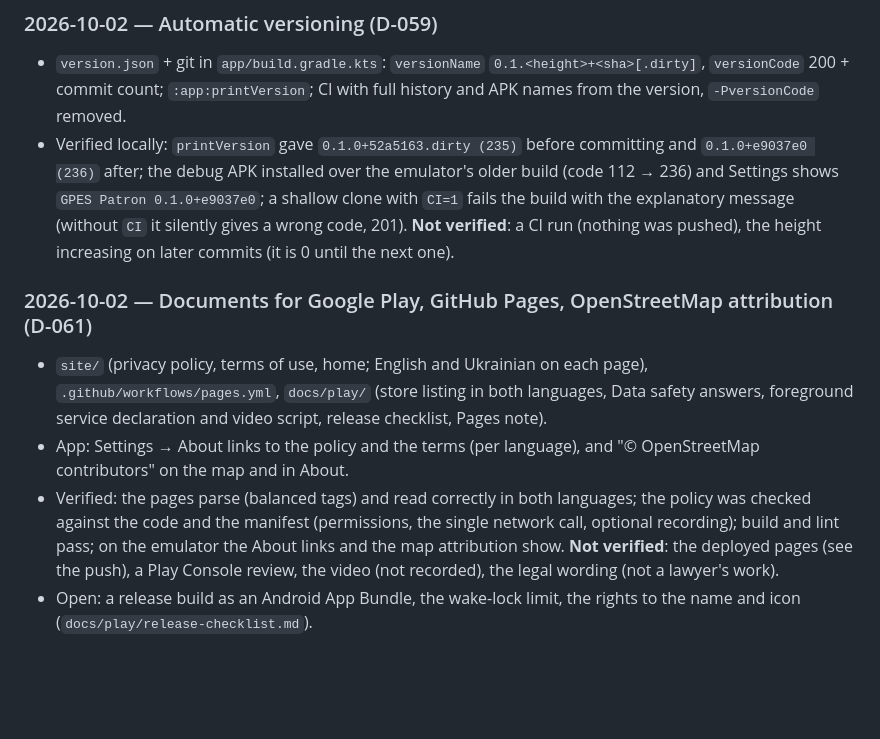
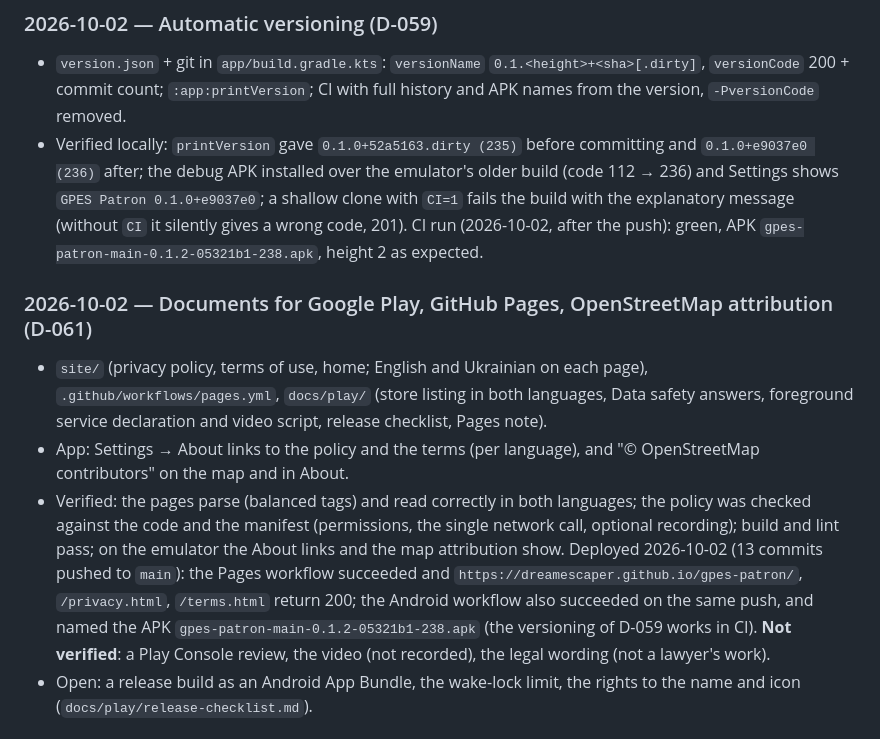
Before and after one commit to Dreamescaper/gpes-patron, a Markdown page: docs/progress.md, the part around the change. Rendered like a GitHub page; blank space fills up the shorter version.

Commit message:
Docs: Pages and CI verified after the push (D-059, D-061)
Co-Authored-By: Claude Sonnet 5.5 <noreply@anthropic.com>

```diff
--- a/docs/progress.md
+++ b/docs/progress.md
@@ -78,7 +78,7 @@ Tests: 42 JVM tests (core + recording) as of 2026-09-28.
 - Verified locally: `printVersion` gave `0.1.0+52a5163.dirty (235)` before committing and `0.1.0+e9037e0 (236)` after;
   the debug APK installed over the emulator's older build (code 112 → 236) and Settings shows `GPES Patron 0.1.0+e9037e0`;
   a shallow clone with `CI=1` fails the build with the explanatory message (without `CI` it silently gives a wrong code,
-  201). **Not verified**: a CI run (nothing was pushed), the height increasing on later commits (it is 0 until the next one).
+  201). CI run (2026-10-02, after the push): green, APK `gpes-patron-main-0.1.2-05321b1-238.apk`, height 2 as expected.
 
 
 ### 2026-10-02 — Documents for Google Play, GitHub Pages, OpenStreetMap attribution (D-061)
@@ -87,7 +87,10 @@ Tests: 42 JVM tests (core + recording) as of 2026-09-28.
 - App: Settings → About links to the policy and the terms (per language), and "© OpenStreetMap contributors" on the map and in About.
 - Verified: the pages parse (balanced tags) and read correctly in both languages; the policy was checked against the code and the manifest
   (permissions, the single network call, optional recording); build and lint pass; on the emulator the About links and the map attribution show.
-  **Not verified**: the deployed pages (see the push), a Play Console review, the video (not recorded), the legal wording (not a lawyer's work).
+  Deployed 2026-10-02 (13 commits pushed to `main`): the Pages workflow succeeded and `https://dreamescaper.github.io/gpes-patron/`,
+  `/privacy.html`, `/terms.html` return 200; the Android workflow also succeeded on the same push, and named the APK
+  `gpes-patron-main-0.1.2-05321b1-238.apk` (the versioning of D-059 works in CI). **Not verified**: a Play Console review, the video
+  (not recorded), the legal wording (not a lawyer's work).
 - Open: a release build as an Android App Bundle, the wake-lock limit, the rights to the name and icon (`docs/play/release-checklist.md`).
 ### 2026-10-02 — Estimation before spoofing; stale mock cleanup (D-058)
 - Tracking (estimate only) starts by itself on the Drive and Map tabs and stops with them; the big button turns spoofing
```
Also changed, not shown: docs/decisions.md (+1 -2 lines).
